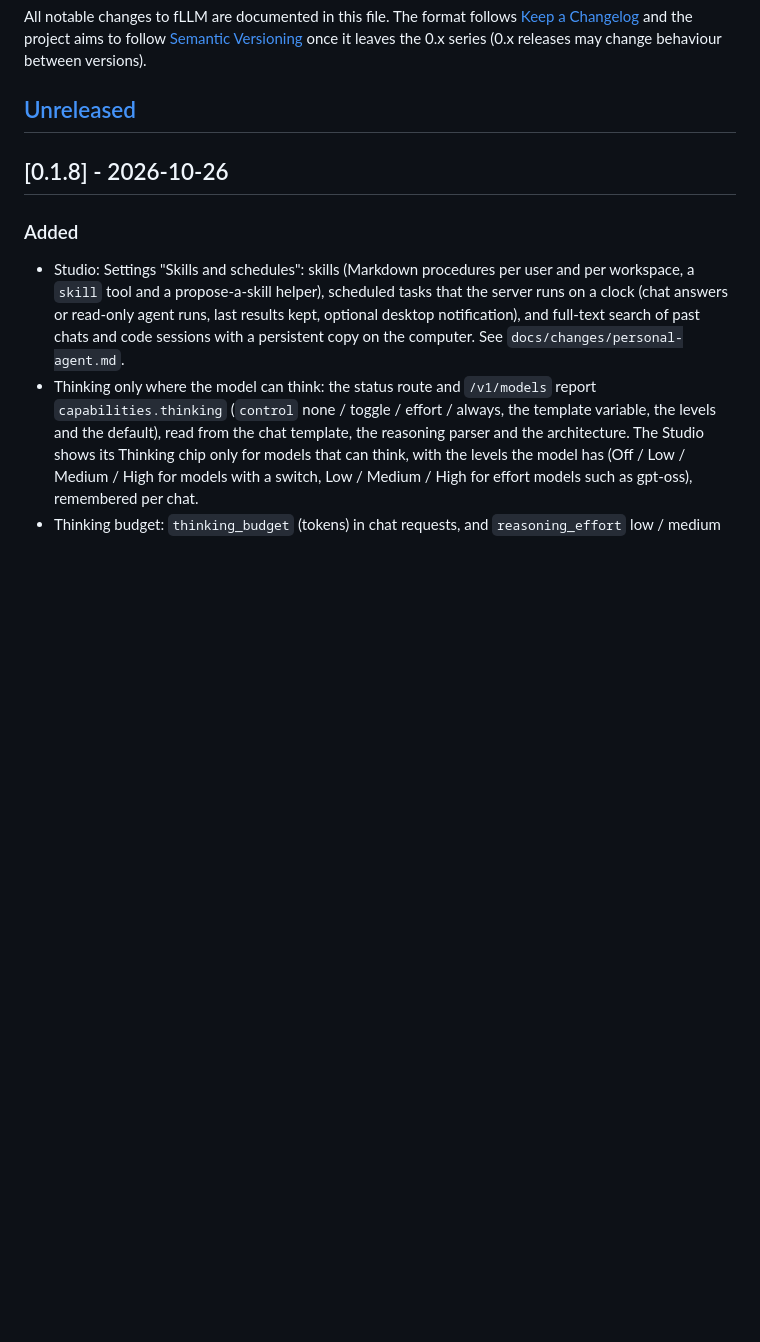
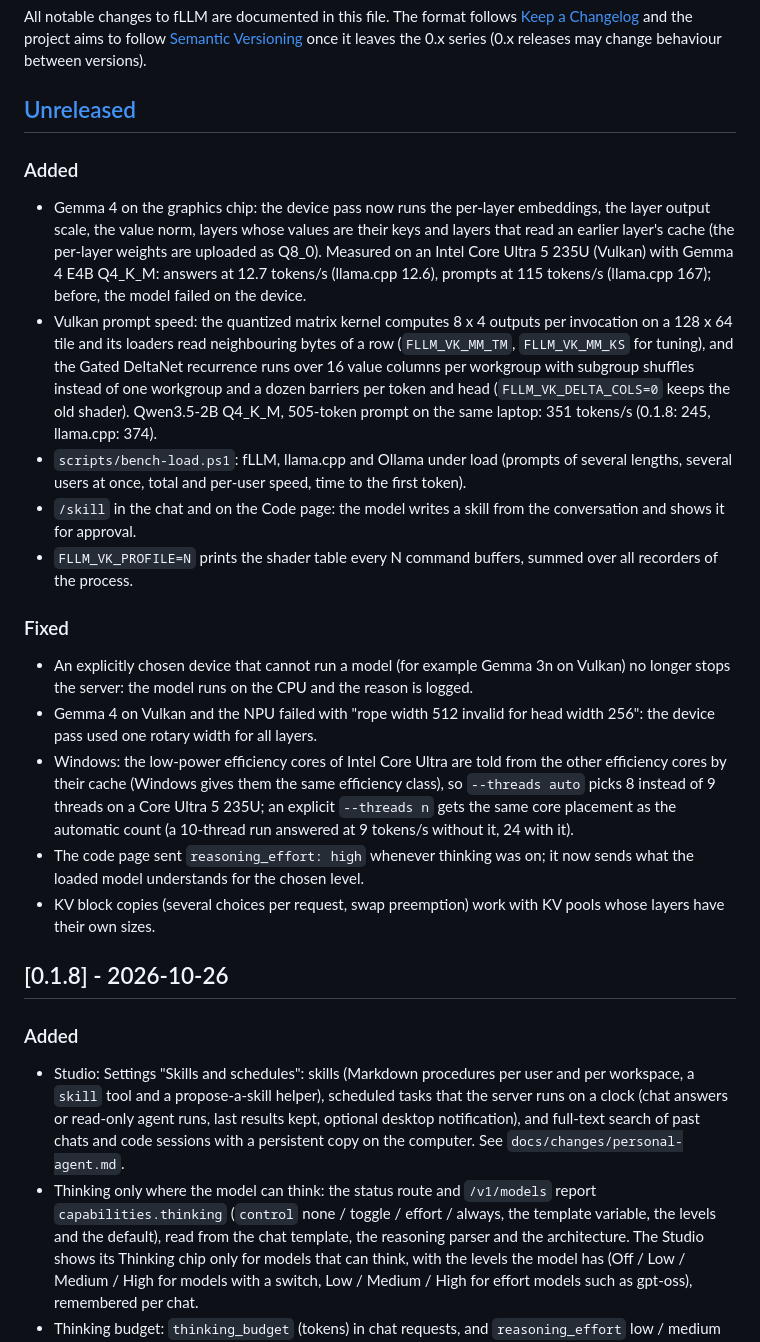
Before and after one commit to Marco-Lu2508/fLLM, a Markdown page: CHANGELOG.md, the part around the change. GitHub-like rendering; blank space fills up the shorter version.

Commit message:
changelog: Gemma 4 on the device, Vulkan prompt speed, thread placement

```diff
--- a/CHANGELOG.md
+++ b/CHANGELOG.md
@@ -5,6 +5,20 @@ and the project aims to follow [Semantic Versioning](https://semver.org/) once i
 behaviour between versions).
 
 ## [Unreleased]
+
+### Added
+- Gemma 4 on the graphics chip: the device pass now runs the per-layer embeddings, the layer output scale, the value norm, layers whose values are their keys and layers that read an earlier layer's cache (the per-layer weights are uploaded as Q8_0). Measured on an Intel Core Ultra 5 235U (Vulkan) with Gemma 4 E4B Q4_K_M: answers at 12.7 tokens/s (llama.cpp 12.6), prompts at 115 tokens/s (llama.cpp 167); before, the model failed on the device.
+- Vulkan prompt speed: the quantized matrix kernel computes 8 x 4 outputs per invocation on a 128 x 64 tile and its loaders read neighbouring bytes of a row (`FLLM_VK_MM_TM`, `FLLM_VK_MM_KS` for tuning), and the Gated DeltaNet recurrence runs over 16 value columns per workgroup with subgroup shuffles instead of one workgroup and a dozen barriers per token and head (`FLLM_VK_DELTA_COLS=0` keeps the old shader). Qwen3.5-2B Q4_K_M, 505-token prompt on the same laptop: 351 tokens/s (0.1.8: 245, llama.cpp: 374).
+- `scripts/bench-load.ps1`: fLLM, llama.cpp and Ollama under load (prompts of several lengths, several users at once, total and per-user speed, time to the first token).
+- `/skill` in the chat and on the Code page: the model writes a skill from the conversation and shows it for approval.
+- `FLLM_VK_PROFILE=N` prints the shader table every N command buffers, summed over all recorders of the process.
+
+### Fixed
+- An explicitly chosen device that cannot run a model (for example Gemma 3n on Vulkan) no longer stops the server: the model runs on the CPU and the reason is logged.
+- Gemma 4 on Vulkan and the NPU failed with "rope width 512 invalid for head width 256": the device pass used one rotary width for all layers.
+- Windows: the low-power efficiency cores of Intel Core Ultra are told from the other efficiency cores by their cache (Windows gives them the same efficiency class), so `--threads auto` picks 8 instead of 9 threads on a Core Ultra 5 235U; an explicit `--threads n` gets the same core placement as the automatic count (a 10-thread run answered at 9 tokens/s without it, 24 with it).
+- The code page sent `reasoning_effort: high` whenever thinking was on; it now sends what the loaded model understands for the chosen level.
+- KV block copies (several choices per request, swap preemption) work with KV pools whose layers have their own sizes.
 
 ## [0.1.8] - 2026-10-26
 
```
